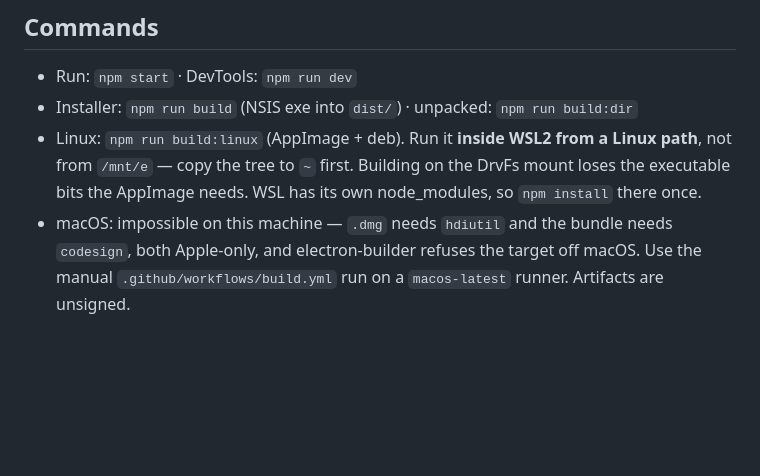
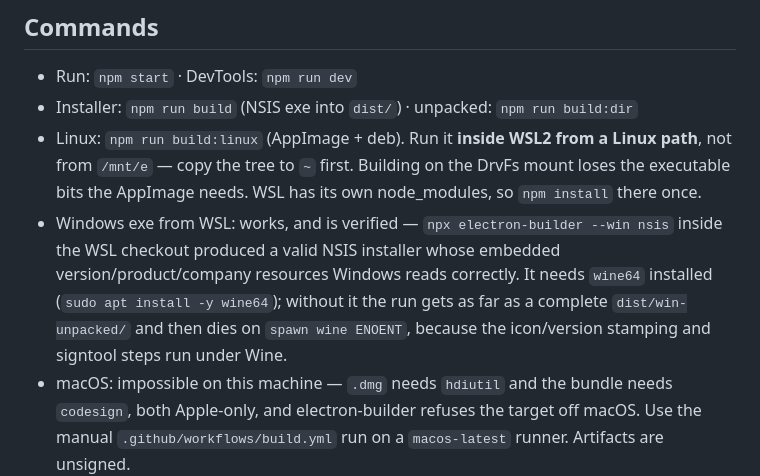
Before and after one commit to an80sPWNstar/Claude-O-Meter, a Markdown page: CLAUDE.md, the part around the change. Drawn GitHub-style; blank space fills up the shorter version.

```diff
--- a/CLAUDE.md
+++ b/CLAUDE.md
@@ -151,6 +151,11 @@ isn't blank for up to 45s), `claude-web.json` (session key, encrypted with `safe
 - Linux: `npm run build:linux` (AppImage + deb). Run it **inside WSL2 from a Linux path**, not from
   `/mnt/e` — copy the tree to `~` first. Building on the DrvFs mount loses the executable bits the
   AppImage needs. WSL has its own node_modules, so `npm install` there once.
+- Windows exe from WSL: works, and is verified — `npx electron-builder --win nsis` inside the WSL
+  checkout produced a valid NSIS installer whose embedded version/product/company resources Windows
+  reads correctly. It needs `wine64` installed (`sudo apt install -y wine64`); without it the run
+  gets as far as a complete `dist/win-unpacked/` and then dies on `spawn wine ENOENT`, because the
+  icon/version stamping and signtool steps run under Wine.
 - macOS: impossible on this machine — `.dmg` needs `hdiutil` and the bundle needs `codesign`, both
   Apple-only, and electron-builder refuses the target off macOS. Use the manual
   `.github/workflows/build.yml` run on a `macos-latest` runner. Artifacts are unsigned.
```
Also changed, not shown: README.md (+11 -5 lines).
